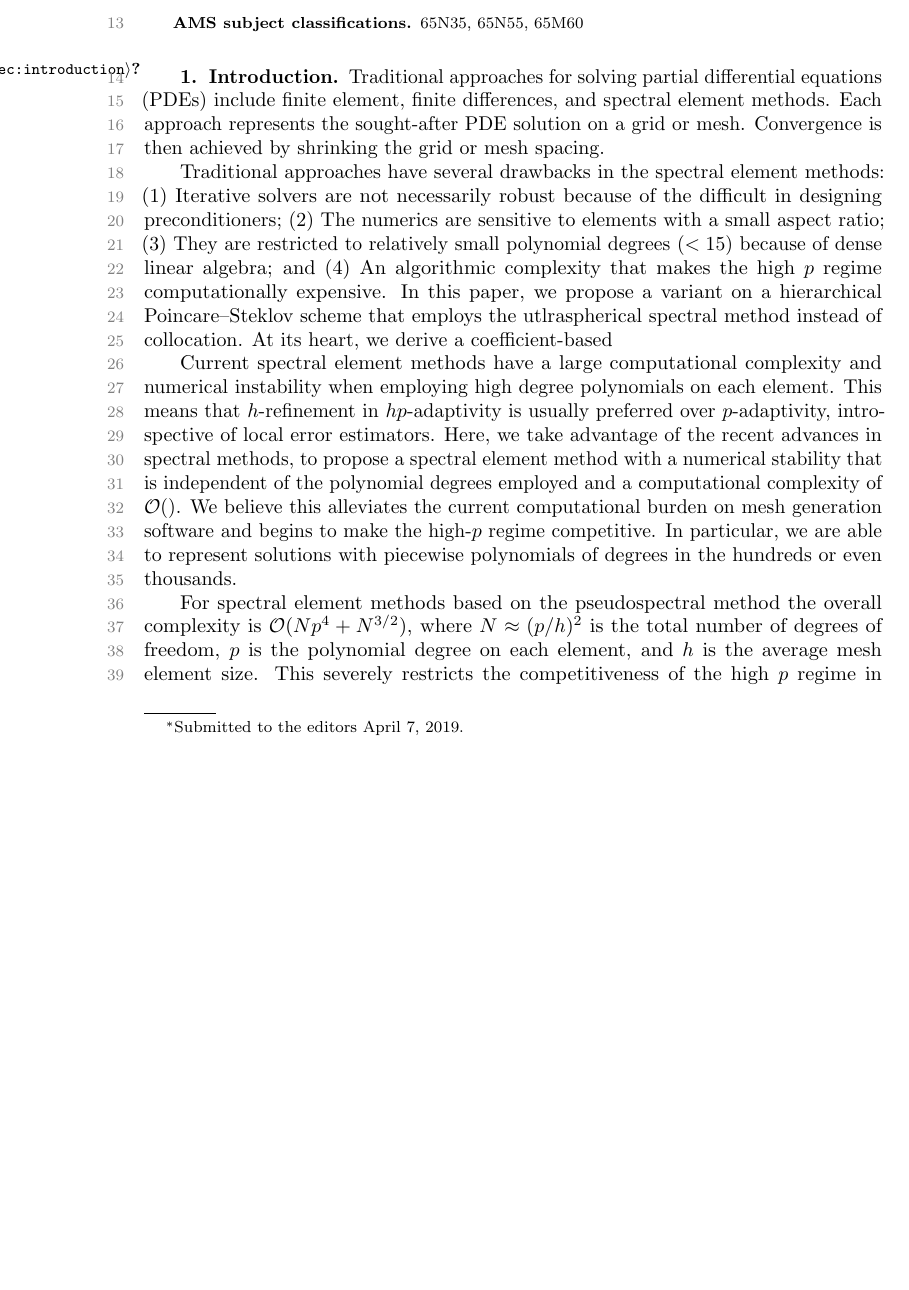
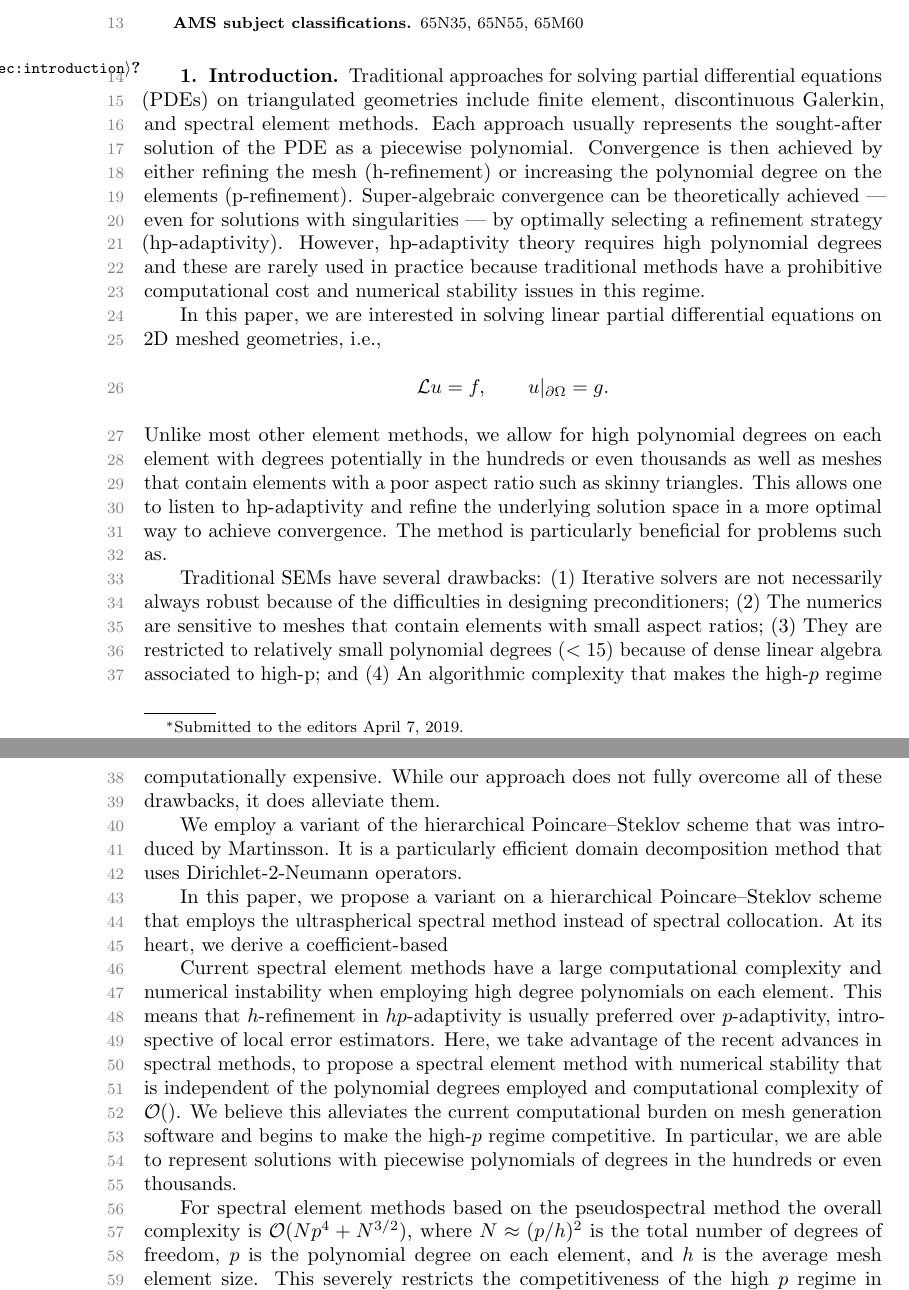
Before and after one commit to danfortunato/ultraSEM, a LaTeX paper (paper/ultraSEM.tex): part of page 1 of 6 before the commit and two parts of pages 1 and 2 of 6 after it, the two joined at a grey line, cut so that both start at the same text, the shorter picture padded with empty space. Compiled offline with pdfLaTeX.

Commit message:
Small updates in intro

```diff
--- a/paper/ultraSEM.tex
+++ b/paper/ultraSEM.tex
@@ -95,16 +95,21 @@ spectral element method, ultraspherical spectral method, hierarchical Poincare--
 %\item No mapping between grids to deal with corners.
 %\end{enumerate}
 
-Traditional approaches for solving partial differential equations (PDEs) include finite element, finite differences, and spectral element methods. Each approach represents the sought-after PDE solution on a grid or mesh. Convergence is then achieved by shrinking the grid or mesh spacing.
+Traditional approaches for solving partial differential equations (PDEs) on triangulated geometries include finite element, discontinuous Galerkin, and spectral element methods. Each approach usually represents the sought-after solution of the PDE as a piecewise polynomial. Convergence is then achieved by either refining the mesh (h-refinement) or increasing the polynomial degree on the elements (p-refinement). Super-algebraic convergence can be theoretically achieved --- even for solutions with singularities ---  by optimally selecting a refinement strategy (hp-adaptivity). However, hp-adaptivity theory requires high polynomial degrees and these are rarely used in practice because traditional methods have a prohibitive computational cost and numerical stability issues in this regime.
 
-Traditional approaches have several drawbacks in the spectral element methods: (1) Iterative solvers are not necessarily robust because of the difficult in designing preconditioners;
-(2) The numerics are sensitive to elements with a small aspect ratio; (3) They are restricted to relatively small polynomial degrees ($<15$) because of dense linear algebra; and (4) An algorithmic complexity that makes the high $p$ regime computationally expensive. In this paper, we propose a variant on a hierarchical Poincare--Steklov scheme that employs the utlraspherical spectral method instead of collocation. At its heart, we derive a coefficient-based
+In this paper, we are interested in solving linear partial differential equations on 2D meshed geometries, i.e.,
+\[
+\mathcal{L}u = f, \qquad u|_{\partial\Omega} = g.
+\]
+Unlike most other element methods, we allow for high polynomial degrees on each element with degrees potentially in the hundreds or even thousands as well as meshes that contain elements with a poor aspect ratio such as skinny triangles. This allows one to listen to hp-adaptivity and refine the underlying solution space in a more optimal way to achieve convergence. The method is particularly beneficial for problems such as.
 
+Traditional SEMs have several drawbacks: (1) Iterative solvers are not necessarily always robust because of the difficulties in designing preconditioners; (2) The numerics are sensitive to meshes that contain elements with small aspect ratios; (3) They are restricted to relatively small polynomial degrees ($<15$) because of dense linear algebra associated to high-p; and (4) An algorithmic complexity that makes the high-$p$ regime computationally expensive. While our approach does not fully overcome all of these drawbacks, it does alleviate them.
 
+We employ a variant of the hierarchical Poincare--Steklov scheme that was introduced by Martinsson. It is a particularly efficient domain decomposition method that uses Dirichlet-2-Neumann operators.
 
+In this paper, we propose a variant on a hierarchical Poincare--Steklov scheme that employs the ultraspherical spectral method instead of spectral collocation. At its heart, we derive a coefficient-based
 
-
-Current spectral element methods have a large computational complexity and numerical instability when employing high degree polynomials on each element. This means that $h$-refinement in $hp$-adaptivity is usually preferred over $p$-adaptivity, introspective of local error estimators. Here, we take advantage of the recent advances in spectral methods, to propose a spectral element method with a numerical stability that is independent of the polynomial degrees employed and a computational complexity of $\mathcal{O}()$. We believe this alleviates the current computational burden on mesh generation software and begins to make the high-$p$ regime competitive. In particular, we are able to represent solutions with piecewise polynomials of degrees in the hundreds or even thousands.
+Current spectral element methods have a large computational complexity and numerical instability when employing high degree polynomials on each element. This means that $h$-refinement in $hp$-adaptivity is usually preferred over $p$-adaptivity, introspective of local error estimators. Here, we take advantage of the recent advances in spectral methods, to propose a spectral element method with numerical stability that is independent of the polynomial degrees employed and computational complexity of $\mathcal{O}()$. We believe this alleviates the current computational burden on mesh generation software and begins to make the high-$p$ regime competitive. In particular, we are able to represent solutions with piecewise polynomials of degrees in the hundreds or even thousands.
 
 
 For spectral element methods based on the pseudospectral method the overall complexity is $\mathcal{O}(Np^4 + N^{3/2})$, where $N \approx (p/h)^2$ is the total number of degrees of freedom, $p$ is the polynomial degree on each element, and $h$ is the average mesh element size. This  severely restricts the competitiveness of the high $p$ regime in $hp$-adaptivity (for high $p$ the complexity is $\mathcal{O}(N^3)$) and makes $h$-refinement preferred over $p$-adaptivity. It is important to alleviate this restriction so that $hp$-adaptivity can be entirely based on local error estimators. Ideally, the complexity should only depend on $N$.
```
Also changed, not shown: paper/ultraSEM.tex (7 more changed lines).
